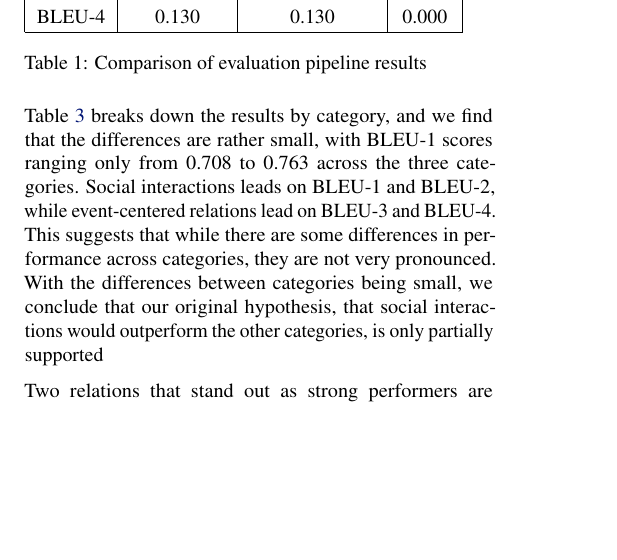
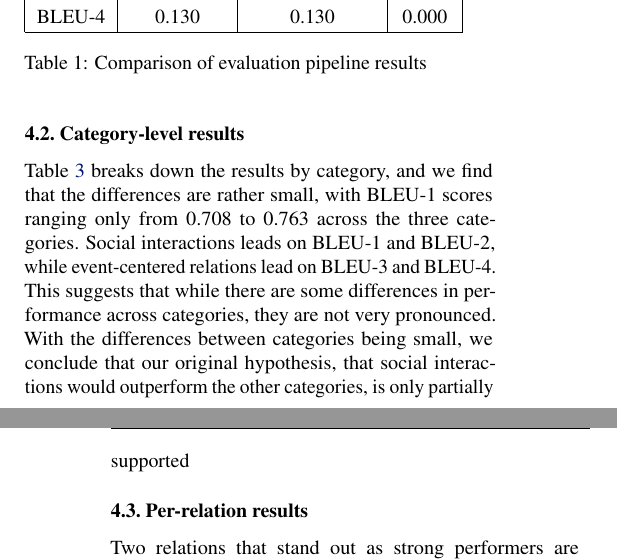
Before and after one commit to Harmxn02/KTAI-Project, a LaTeX paper (report/main.tex, which reads report/sections/4-ExperimentalsAndAnalysis.tex): part of one column of page 2 of 4 before the commit and two parts of the columns of pages 2 and 3 of 4 after it, the two joined at a grey line, cut so that both start at the same text, the shorter picture padded with empty space. Compiled offline with pdfLaTeX.

Commit message:
Add subsections to Experimental Results

```diff
--- a/report/sections/4-ExperimentalsAndAnalysis.tex
+++ b/report/sections/4-ExperimentalsAndAnalysis.tex
@@ -73,6 +73,8 @@ In Table~\ref{tab:baseline-comparison}, we aggregate BLEU scores from our run an
 
 % Present the three-way category table and not that differences are suprisingly small (BLEU-1 ranging only from 0.708-0.763). Discuss the ordering: social-iteractions leads on BLEU-1 and BLEU-2, while event-centred leads on BLEU-3 and BLEU-4. This is where you address the original hypothesis and not it was only partially supported.
 
+\subsection{Category-level results}
+
 Table~\ref{tab:bleu-category} breaks down the results by category, and we find that the differences are rather small, with BLEU-1 scores ranging only from 0.708 to 0.763 across the three categories. Social interactions leads on BLEU-1 and BLEU-2, while event-centered relations lead on BLEU-3 and BLEU-4. This suggests that while there are some differences in performance across categories, they are not very pronounced. With the differences between categories being small, we conclude that our original hypothesis, that social interactions would outperform the other categories, is only partially supported
 
 
@@ -88,6 +90,8 @@ Table~\ref{tab:bleu-category} breaks down the results by category, and we find t
 % = PARAGRAPH 3 - Per-relation results: strong performers
 
 % Focus on \code{HinderedBy} (0.891) and \code{ObjectUse} (0.876) as standout relations. For \code{HinderedBy} specifically, connetc back to the paper's finding that zero-shot GPT-2 scored only 1.3\% plausibility on this relation \textemdash{} this contrast is your strongest qualitative insight and directly addresses the error analysis requirement.
+
+\subsection{Per-relation results}
 
 Two relations that stand out as strong performers are \Code{HinderedBy} (0.891) and \code{ObjectUse} (0.876). The high BLEU score for \code{HinderedBy} is particularly noteworthy, because the original paper found that zero-shot GPT-2 scored only 1.3\% plausibility on this relation. This contrast in performance suggests that while the model may struggle to generate plausible tails for \code{HinderedBy} in a zero-shot setting, it can still produce outputs with high n-gram overlap with the reference tails, which is what BLEU measures.
 
```
